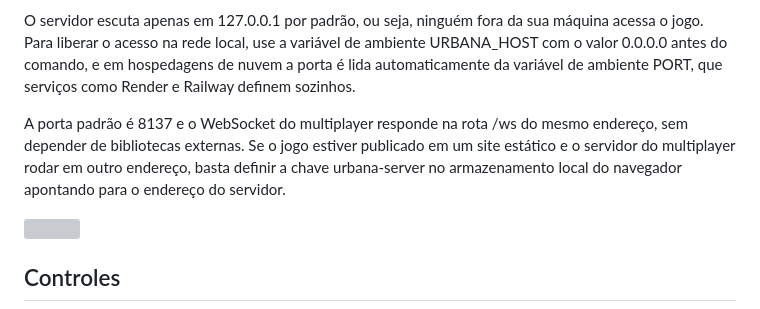
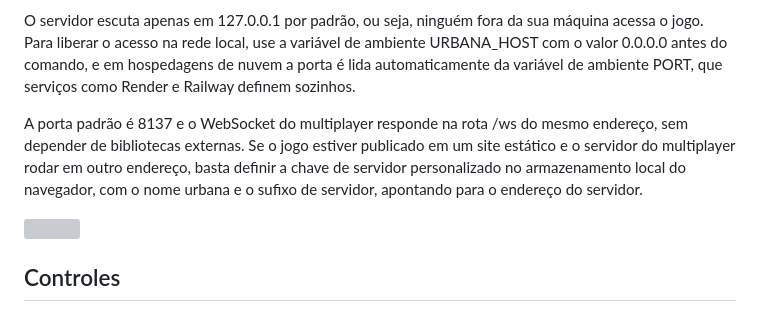
Before and after one commit to Diogokranzz/URBANA, a Markdown page: README.md, the part around the change. Drawn GitHub-style; grey boxes are pictures that could not be loaded.

Commit message:
Ajusta texto da chave de servidor no README

```diff
--- a/README.md
+++ b/README.md
@@ -30,7 +30,7 @@ O projeto segue a norma da língua portuguesa do Brasil em toda a interface, nos
 
 O servidor escuta apenas em 127.0.0.1 por padrão, ou seja, ninguém fora da sua máquina acessa o jogo. Para liberar o acesso na rede local, use a variável de ambiente URBANA_HOST com o valor 0.0.0.0 antes do comando, e em hospedagens de nuvem a porta é lida automaticamente da variável de ambiente PORT, que serviços como Render e Railway definem sozinhos.
 
-A porta padrão é 8137 e o WebSocket do multiplayer responde na rota /ws do mesmo endereço, sem depender de bibliotecas externas. Se o jogo estiver publicado em um site estático e o servidor do multiplayer rodar em outro endereço, basta definir a chave urbana-server no armazenamento local do navegador apontando para o endereço do servidor.
+A porta padrão é 8137 e o WebSocket do multiplayer responde na rota /ws do mesmo endereço, sem depender de bibliotecas externas. Se o jogo estiver publicado em um site estático e o servidor do multiplayer rodar em outro endereço, basta definir a chave de servidor personalizado no armazenamento local do navegador, com o nome urbana e o sufixo de servidor, apontando para o endereço do servidor.
 
 <img src="docs/divider.svg" width="100%">
 
```
